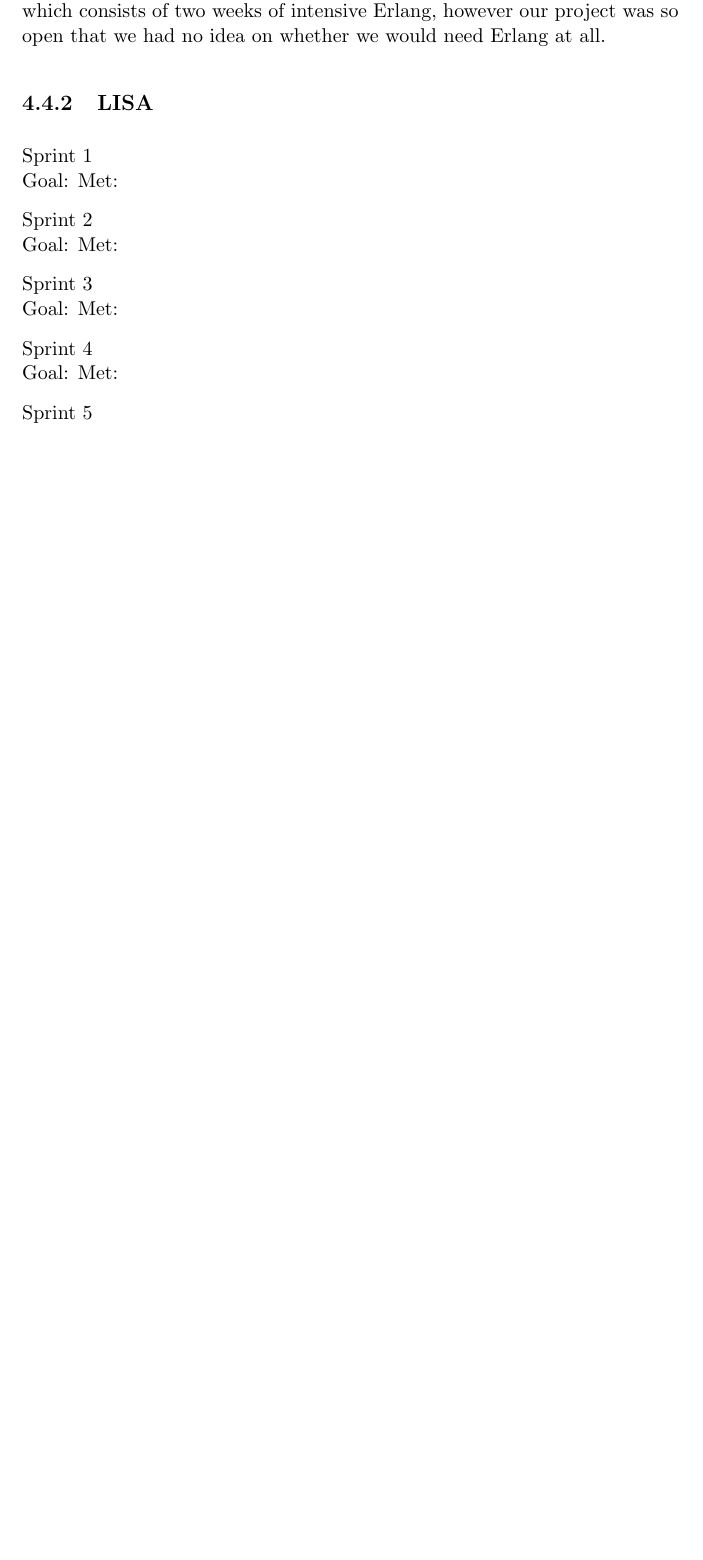
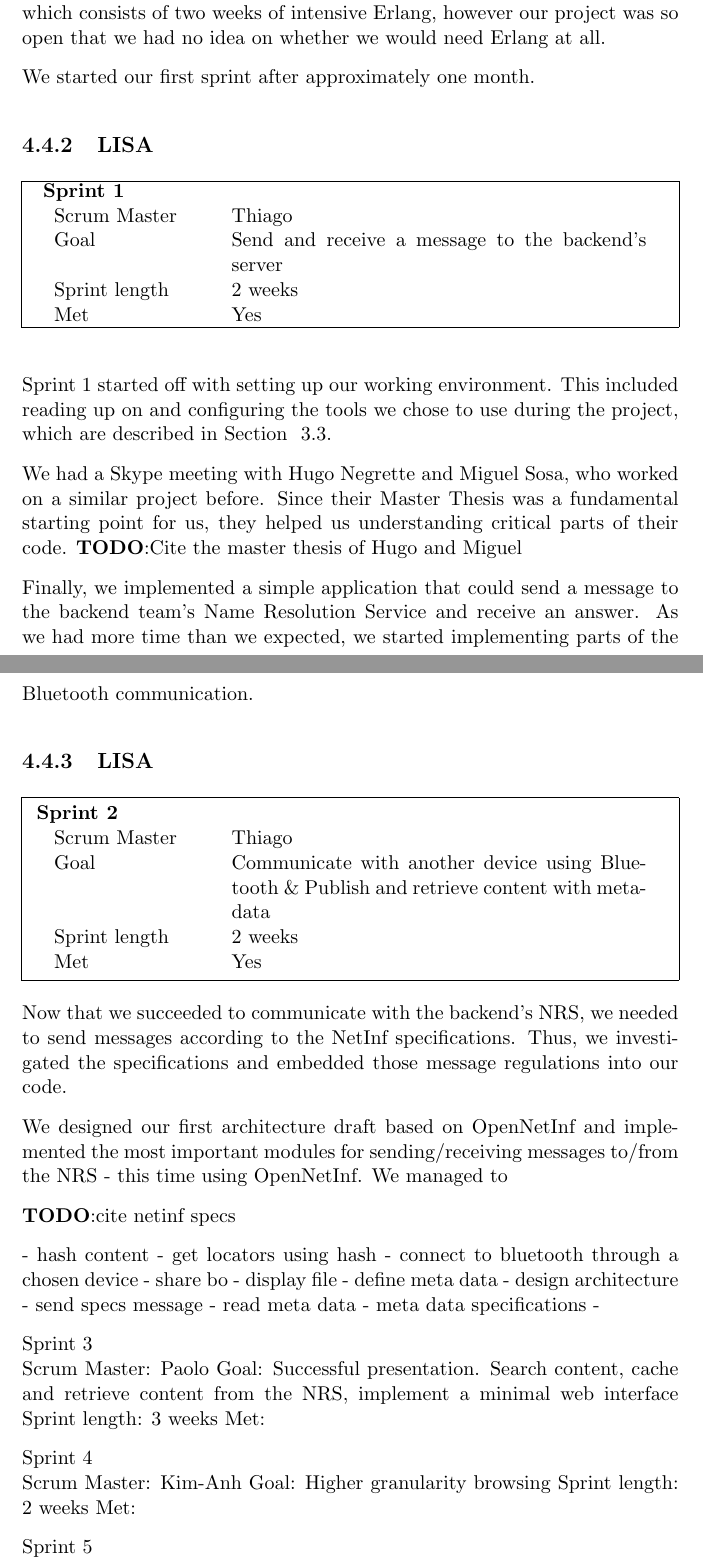
Before and after one commit to harodani/reports, a LaTeX thesis (Course Report/ProjectCS2012_CourseReport.tex, which reads Course Report/timeline.tex): part of page 20 of 37 before the commit and two parts of pages 20 and 21 of 38 after it, the two joined at a grey line, cut so that both start at the same text, the shorter picture padded with empty space. Compiled offline with pdfLaTeX.

Commit message:
first timeline update: writing sprint 2

```diff
--- a/Course Report/ProjectCS2012_CourseReport.tex
+++ b/Course Report/ProjectCS2012_CourseReport.tex
@@ -4,10 +4,14 @@
 \parskip 8pt
 
 \usepackage{graphicx}
+\usepackage{minibox}
 
 % reference commands
 \newcommand{\fig}[1]{Figure ~\ref{fig:#1}}
 \newcommand{\tab}[1]{Figure ~\ref{tab:#1}}
+\newcommand{\sect}[1]{Section ~\ref{sec:#1}}
+
+\newcommand{\todo}[1]{\textbf{TODO}:#1}
 
 %Gummi|061|=)
 \title{Project CS 2012 Course Report\\Uppsala University\\}
--- a/Course Report/timeline.tex
+++ b/Course Report/timeline.tex
@@ -9,23 +10,92 @@ During the month of September the group met with the client who presented the id
 
 In general the first few weeks of the course start with an Erlang workshop which consists of two weeks of intensive Erlang, however our project was so open that we had no idea on whether we would need Erlang at all.
 
+We started our first sprint after approximately one month.
+
 \subsection {LISA}
+\begin{centering}
+\framebox(360, 80){
+	\minibox{
+	\textbf{Sprint 1}\\
+	\begin{tabular}{p{3cm}p{8cm}}
+	Scrum Master & Thiago\\
+	Goal & Send and receive a message to the backend's server\\
+	Sprint length & 2 weeks\\
+	Met & Yes
+	\end{tabular}
+	}
+}
+\end{centering}
 
-Sprint 1\\
-Goal:
-Met:
+Sprint 1 started off with setting up our working environment.
+This included reading up on and configuring the tools we chose to use during the project,
+which are described in \sect{tools}.
 
-Sprint 2\\
-Goal:
-Met:
+We had a Skype meeting with Hugo Negrette and Miguel Sosa, who worked on a
+similar project before. Since their Master Thesis was a fundamental starting point
+for us, they helped us understanding critical parts of their code.
+\todo{Cite the master thesis of Hugo and Miguel}
+
+Finally, we implemented a simple application that could send a message to
+the backend team's Name Resolution Service and receive an answer. As
+we had more time than we expected, we started implementing parts of
+the Bluetooth communication.
+
+\subsection {LISA}
+\framebox(360, 100){
+	\minibox{
+	\textbf{Sprint 2}\\
+	\begin{centering}
+	\begin{tabular}{p{3cm}p{8cm}}
+	Scrum Master & Thiago\\
+	Goal & Communicate with another device using Bluetooth \& Publish and retrieve content with metadata\\
+	Sprint length & 2 weeks\\
+	Met & Yes
+	\end{tabular}
+	\end{centering}
+	}
+}
+
+Now that we succeeded to communicate with the backend's NRS,
+we needed to send messages according to the NetInf specifications.
+Thus, we investigated the specifications and embedded those message regulations
+into our code.
+
+We designed our first architecture draft based on OpenNetInf and implemented
+the most important modules for sending/receiving messages to/from the NRS -
+this time using OpenNetInf. We managed to
+
+
+
+\todo{cite netinf specs}
+
+- hash content
+- get locators using hash
+- connect to bluetooth through a chosen device
+- share bo
+- display file
+- define meta data
+- design architecture
+- send specs message
+- read meta data
+- meta data specifications
+-
+
 
 Sprint 3\\
-Goal:
+Scrum Master: Paolo
+Goal: Successful presentation. Search content, cache and retrieve content from the NRS, implement a minimal web interface
+Sprint length: 3 weeks
 Met:
 
 Sprint 4\\
-Goal:
+Scrum Master: Kim-Anh
+Goal: Higher granularity browsing
+Sprint length: 2 weeks
 Met:
 
 Sprint 5\\
-Goal:
+Scrum Master: Linus
+Goal: Running application without bug (not necessarily with Bluetooth Convergence Layer)
+Sprint length: 2 weeks
+Met:
```
Also changed, not shown: Course Report/ProjectCS2012_CourseReport.tex (5 more changed lines), Course Report/timeline.tex (26 more changed lines), 1 other file.
